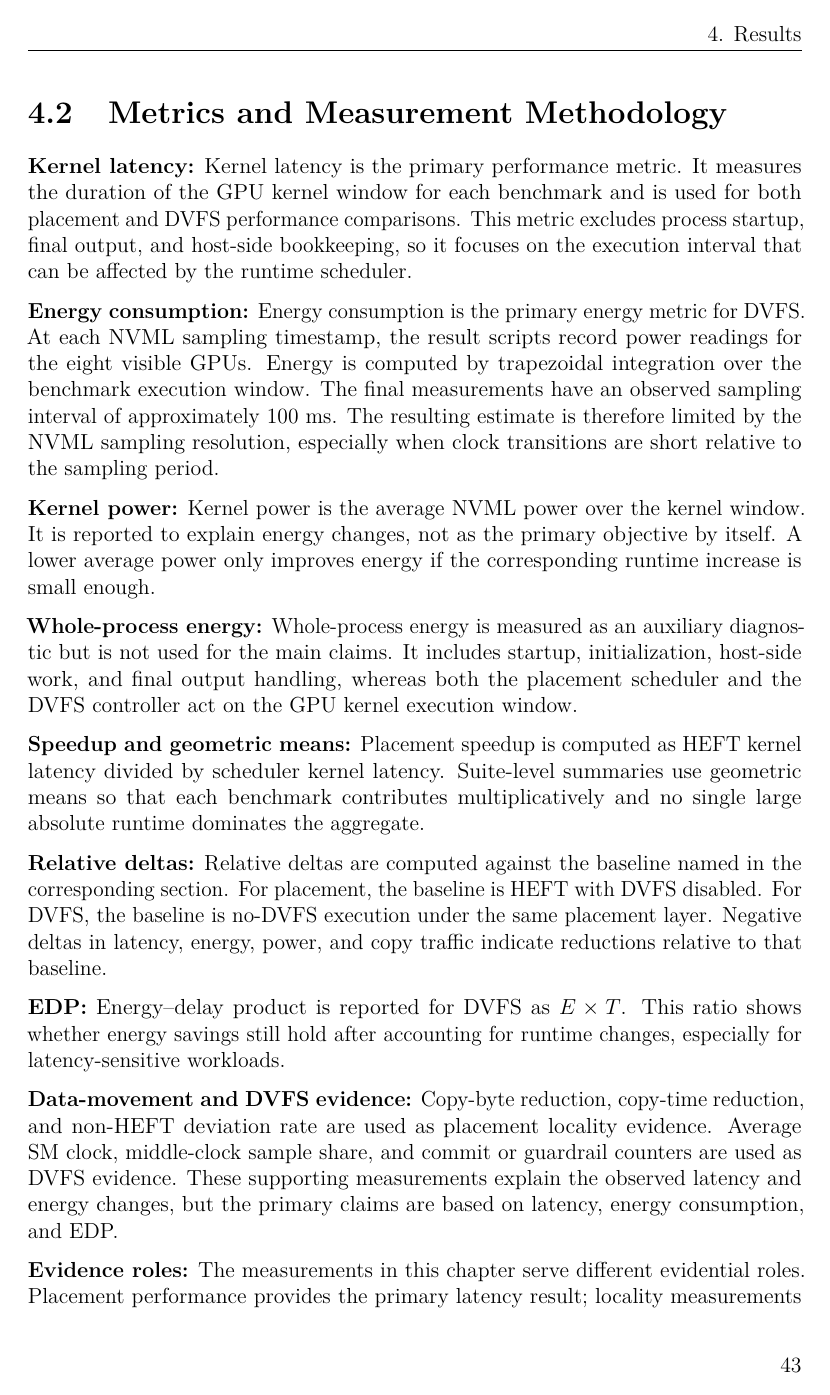
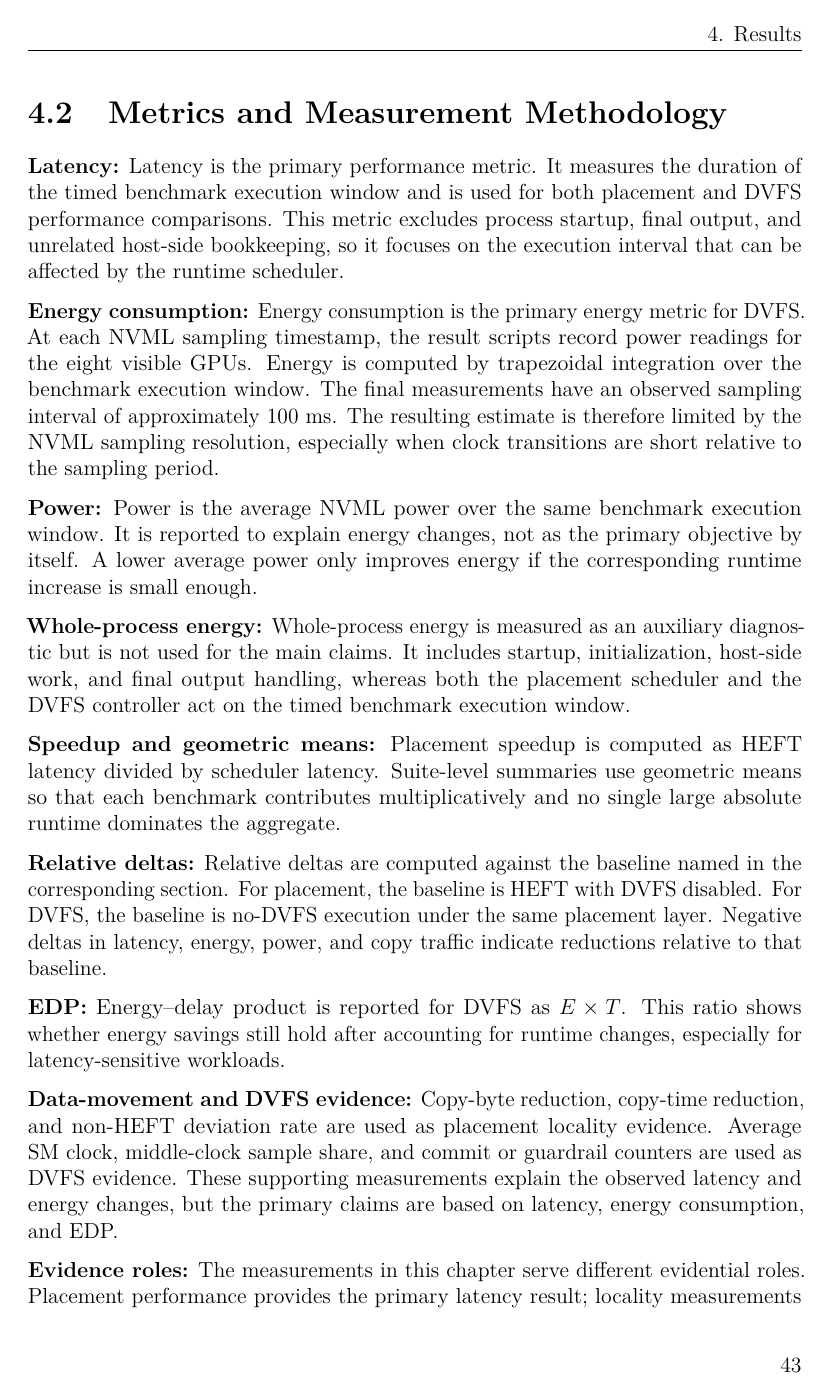
Before and after one commit to thynics/stf_master_thesis, a LaTeX thesis (Main.tex, which reads include/Results.tex): page 59 of 83 before the commit and page 59 of 85 after it. Compiled offline with pdfLaTeX.

Commit message:
results: remove kernel wording from metrics

```diff
--- a/include/Results.tex
+++ b/include/Results.tex
@@ -93,12 +93,12 @@ scheduler actually reduces relative to HEFT.
 \section{Metrics and Measurement Methodology}
 \label{sec:results-metrics}
 
-\textbf{Kernel latency:}
-Kernel latency is the primary performance metric. It measures the duration of
-the GPU kernel window for each benchmark and is used for both placement and
-DVFS performance comparisons. This metric excludes process startup, final
-output, and host-side bookkeeping, so it focuses on the execution interval that
-can be affected by the runtime scheduler.
+\textbf{Latency:}
+Latency is the primary performance metric. It measures the duration of the
+timed benchmark execution window and is used for both placement and DVFS
+performance comparisons. This metric excludes process startup, final output,
+and unrelated host-side bookkeeping, so it focuses on the execution interval
+that can be affected by the runtime scheduler.
 
 \textbf{Energy consumption:}
 Energy consumption is the primary energy metric for DVFS. At each NVML
@@ -109,23 +109,22 @@ approximately 100 ms. The resulting estimate is therefore limited by the NVML
 sampling resolution, especially when clock transitions are short relative to
 the sampling period.
 
-\textbf{Kernel power:}
-Kernel power is the average NVML power over the kernel window. It is reported
-to explain energy changes, not as the primary objective by itself. A lower
-average power only improves energy if the corresponding runtime increase is
-small enough.
+\textbf{Power:}
+Power is the average NVML power over the same benchmark execution window. It
+is reported to explain energy changes, not as the primary objective by itself.
+A lower average power only improves energy if the corresponding runtime
+increase is small enough.
 
 \textbf{Whole-process energy:}
 Whole-process energy is measured as an auxiliary diagnostic but is not used for
 the main claims. It includes startup, initialization, host-side work, and final
 output handling, whereas both the placement scheduler and the DVFS controller
-act on the GPU kernel execution window.
+act on the timed benchmark execution window.
 
 \textbf{Speedup and geometric means:}
-Placement speedup is computed as HEFT kernel latency divided by scheduler
-kernel latency. Suite-level summaries use geometric means so that each
-benchmark contributes multiplicatively and no single large absolute runtime
-dominates the aggregate.
+Placement speedup is computed as HEFT latency divided by scheduler latency.
+Suite-level summaries use geometric means so that each benchmark contributes
+multiplicatively and no single large absolute runtime dominates the aggregate.
 
 \textbf{Relative deltas:}
 Relative deltas are computed against the baseline named in the corresponding
```
Also changed, not shown: figures/benchmark_copy_volume.pdf, figures/copy_latency_scatter.pdf, figures/deviation_latency_scatter.pdf, figures/dvfs_commit_share.pdf, figures/dvfs_deltas.pdf, figures/dvfs_edp_ratios.pdf, figures/dvfs_guardrail_events.pdf, figures/dvfs_tradeoff.pdf, figures/mid_energy_scatter.pdf, figures/overhead_snapshot.pdf, figures/placement_deltas.pdf, figures/results_overview.pdf, include/Results.tex (24 more changed lines), 1 other file.
